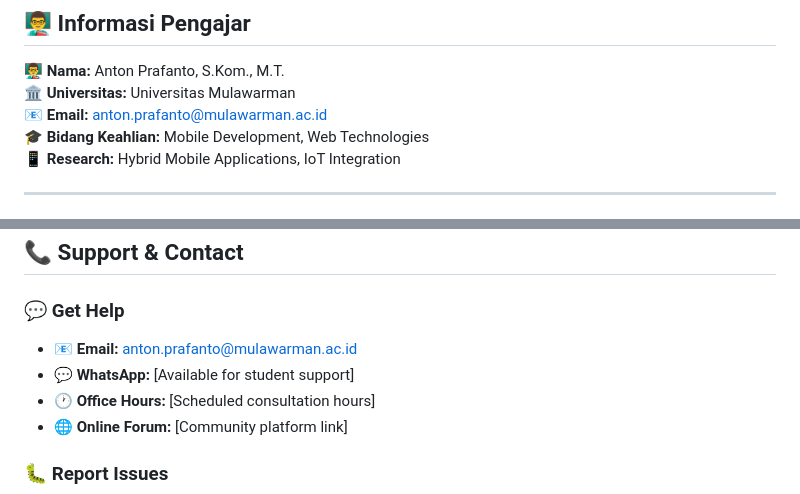
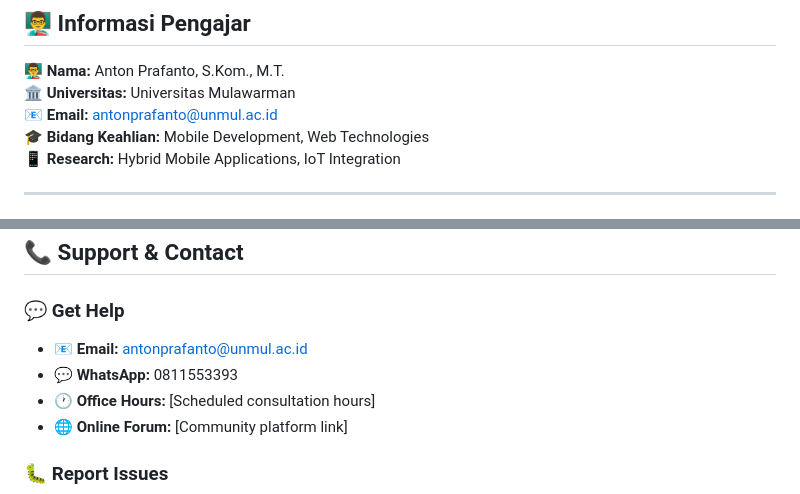
Before and after one commit to antonprafanto/tuweb_mobile2025, a Markdown page: README.md, 2 parts joined by grey strips. Rendered like a GitHub page.

```diff
--- a/README.md
+++ b/README.md
@@ -210,7 +210,7 @@ graph LR
 
 **👨‍🏫 Nama:** Anton Prafanto, S.Kom., M.T.
 **🏛️ Universitas:** Universitas Mulawarman
-**📧 Email:** anton.prafanto@mulawarman.ac.id
+**📧 Email:** antonprafanto@unmul.ac.id
 **🎓 Bidang Keahlian:** Mobile Development, Web Technologies
 **📱 Research:** Hybrid Mobile Applications, IoT Integration
 
@@ -255,8 +255,8 @@ Universitas Terbuka - Faculty of Computer Science
 ## 📞 Support & Contact
 
 ### 💬 **Get Help**
-- 📧 **Email:** anton.prafanto@mulawarman.ac.id
-- 💬 **WhatsApp:** [Available for student support]
+- 📧 **Email:** antonprafanto@unmul.ac.id
+- 💬 **WhatsApp:** 0811553393
 - 🕐 **Office Hours:** [Scheduled consultation hours]
 - 🌐 **Online Forum:** [Community platform link]
 
```
